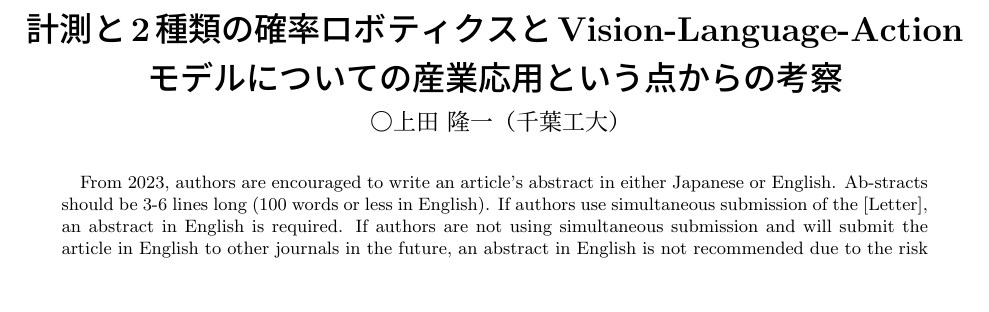
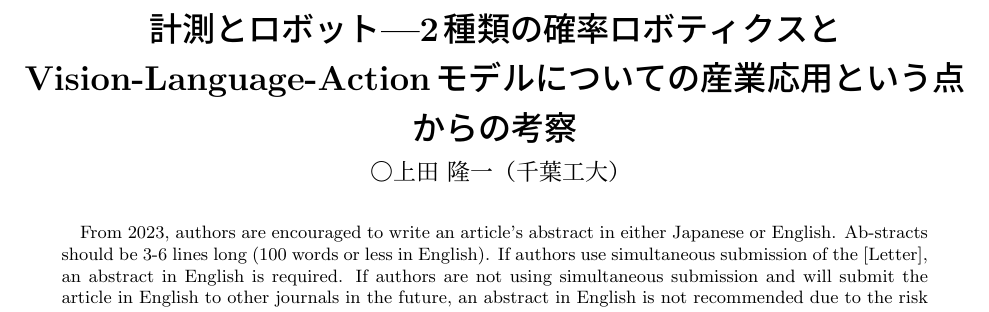
Before and after one commit to ryuichiueda/RSJ_2026, a LaTeX document (main.tex): part of page 1 of 2, cut so that both start at the same text, the shorter picture padded with empty space. Compiled offline with pLaTeX and dvipdfmx.

Commit message:
main.tex の更新

```diff
--- a/main.tex
+++ b/main.tex
@@ -9,7 +9,7 @@
 \usepackage{tikz}
 
 \begin{document}
-\title{計測と2種類の確率ロボティクスとVision-Language-Actionモデルについての産業応用という点からの考察}
+\title{計測とロボット---2種類の確率ロボティクスとVision-Language-Actionモデルについての産業応用という点からの考察}
 \author{〇上田\ 隆一（千葉工大）}
 \abstract{From 2023, authors are encouraged to write an article's abstract in either Japanese or English. Ab-stracts should be 3-6 lines long (100 words or less in English). If authors use simultaneous submission of the [Letter], an abstract in English is required. If authors are not using simultaneous submission and will submit the article in English to other journals in the future, an abstract in English is not recommended due to the risk of being considered self-plagiarism. }
 \setlength{\baselineskip}{4.4mm}	% 行間の設定
```
